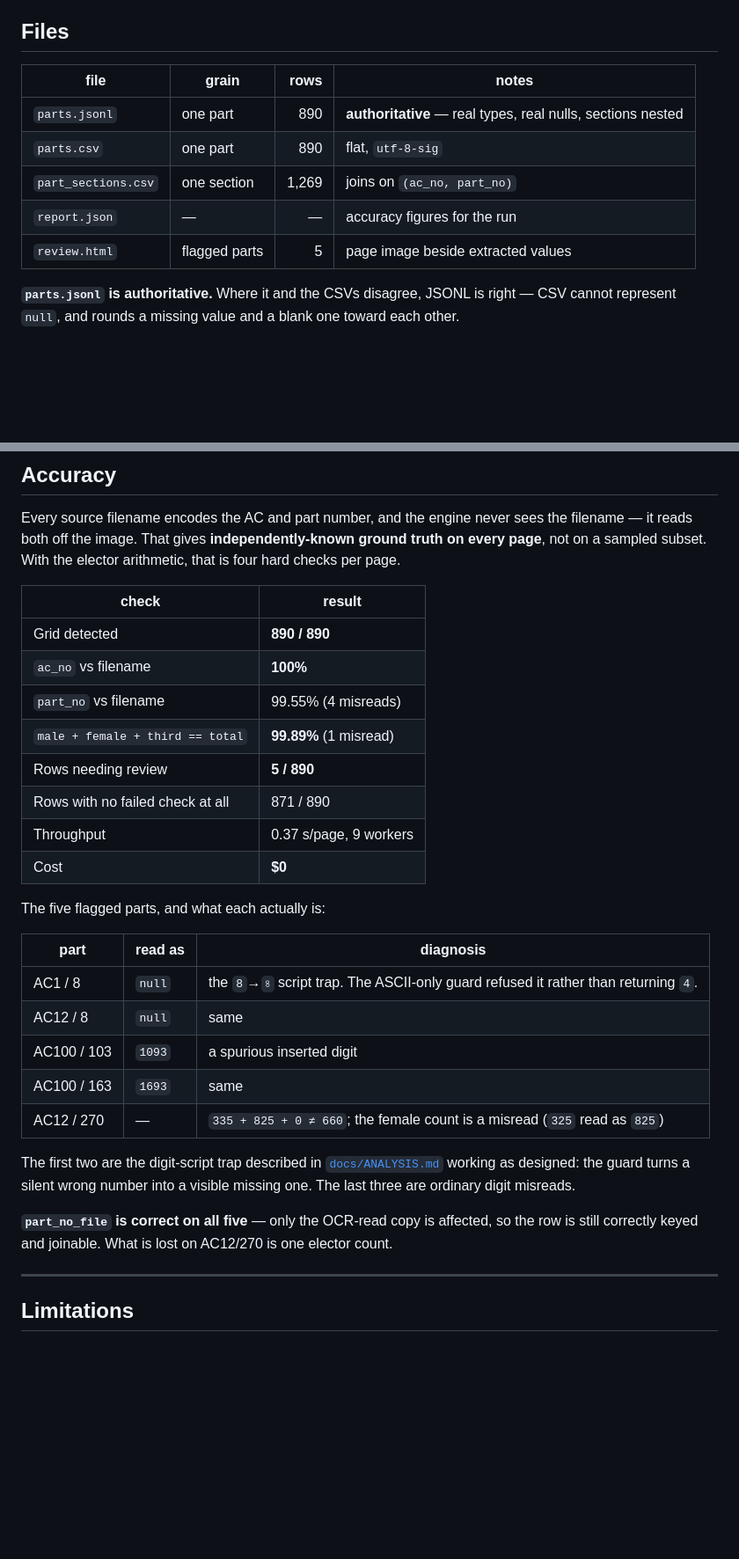
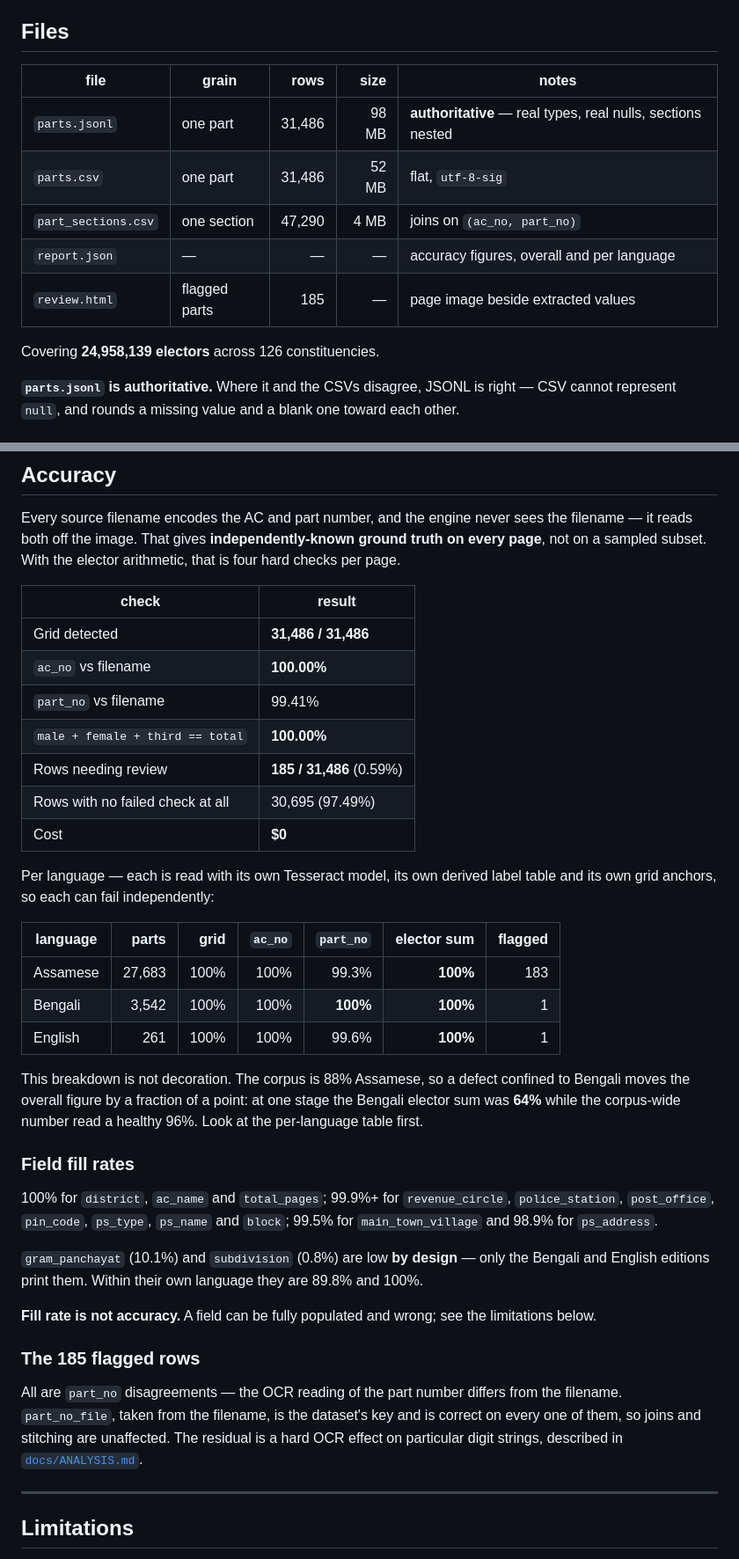
Before and after one commit to in-rolls/assam_elex_rolls_2026, a Markdown page: DATA.md, 2 parts joined by grey strips. Shown at 88% size. Rendered like a GitHub page; blank space fills up the shorter version.

Commit message:
Update the docs to the finished 126-constituency dataset
DATA.md and README.md still described an 890-part, Assamese-only run. The
dataset is now 31,486 parts across all 126 constituencies in three languages,
47,290 area entries, 24,958,139 electors.

Both now lead with the per-language table rather than the corpus figure, and say
why: at 88% Assamese a defect confined to Bengali moves the overall number by a
fraction of a point, and at one stage the Bengali elector sum was 64% while the
corpus read a healthy 96%.

Also records that gram_panchayat and subdivision are low overall by design --
only one edition each prints them -- so a reader does not mistake that for a
gap, and that all 185 flagged rows are part_no disagreements where the key
column part_no_file is correct.

Co-Authored-By: Claude Opus 5 (1M context) <noreply@anthropic.com>

```diff
--- a/DATA.md
+++ b/DATA.md
@@ -20,13 +20,15 @@ language** — the core fields are identical across the three editions.
 
 ## Files
 
-| file | grain | rows | notes |
-|---|---|--:|---|
-| `parts.jsonl` | one part | 890 | **authoritative** — real types, real nulls, sections nested |
-| `parts.csv` | one part | 890 | flat, `utf-8-sig` |
-| `part_sections.csv` | one section | 1,269 | joins on `(ac_no, part_no)` |
-| `report.json` | — | — | accuracy figures for the run |
-| `review.html` | flagged parts | 5 | page image beside extracted values |
+| file | grain | rows | size | notes |
+|---|---|--:|--:|---|
+| `parts.jsonl` | one part | 31,486 | 98 MB | **authoritative** — real types, real nulls, sections nested |
+| `parts.csv` | one part | 31,486 | 52 MB | flat, `utf-8-sig` |
+| `part_sections.csv` | one section | 47,290 | 4 MB | joins on `(ac_no, part_no)` |
+| `report.json` | — | — | — | accuracy figures, overall and per language |
+| `review.html` | flagged parts | 185 | — | page image beside extracted values |
+
+Covering **24,958,139 electors** across 126 constituencies.
 
 **`parts.jsonl` is authoritative.** Where it and the CSVs disagree, JSONL is right — CSV
 cannot represent `null`, and rounds a missing value and a blank one toward each other.
@@ -210,32 +212,47 @@ checks per page.
 
 | check | result |
 |---|---|
-| Grid detected | **890 / 890** |
-| `ac_no` vs filename | **100%** |
-| `part_no` vs filename | 99.55% (4 misreads) |
-| `male + female + third == total` | **99.89%** (1 misread) |
-| Rows needing review | **5 / 890** |
-| Rows with no failed check at all | 871 / 890 |
-| Throughput | 0.37 s/page, 9 workers |
+| Grid detected | **31,486 / 31,486** |
+| `ac_no` vs filename | **100.00%** |
+| `part_no` vs filename | 99.41% |
+| `male + female + third == total` | **100.00%** |
+| Rows needing review | **185 / 31,486** (0.59%) |
+| Rows with no failed check at all | 30,695 (97.49%) |
 | Cost | **$0** |
 
-The five flagged parts, and what each actually is:
+Per language — each is read with its own Tesseract model, its own derived label table and
+its own grid anchors, so each can fail independently:
 
-| part | read as | diagnosis |
-|---|---|---|
-| AC1 / 8 | `null` | the `8`→`৪` script trap. The ASCII-only guard refused it rather than returning `4`. |
-| AC12 / 8 | `null` | same |
-| AC100 / 103 | `1093` | a spurious inserted digit |
-| AC100 / 163 | `1693` | same |
-| AC12 / 270 | — | `335 + 825 + 0 ≠ 660`; the female count is a misread (`325` read as `825`) |
+| language | parts | grid | `ac_no` | `part_no` | elector sum | flagged |
+|---|--:|--:|--:|--:|--:|--:|
+| Assamese | 27,683 | 100% | 100% | 99.3% | **100%** | 183 |
+| Bengali | 3,542 | 100% | 100% | **100%** | **100%** | 1 |
+| English | 261 | 100% | 100% | 99.6% | **100%** | 1 |
 
-The first two are the digit-script trap described in
-[`docs/ANALYSIS.md`](docs/ANALYSIS.md#2-the-digit-script-trap-assamese-ocr-reads-western-8-as-an-assamese-4)
-working as designed: the guard turns a silent wrong number into a visible missing one.
-The last three are ordinary digit misreads.
+This breakdown is not decoration. The corpus is 88% Assamese, so a defect confined to
+Bengali moves the overall figure by a fraction of a point: at one stage the Bengali elector
+sum was **64%** while the corpus-wide number read a healthy 96%. Look at the per-language
+table first.
 
-**`part_no_file` is correct on all five** — only the OCR-read copy is affected, so the row
-is still correctly keyed and joinable. What is lost on AC12/270 is one elector count.
+### Field fill rates
+
+100% for `district`, `ac_name` and `total_pages`; 99.9%+ for `revenue_circle`,
+`police_station`, `post_office`, `pin_code`, `ps_type`, `ps_name` and `block`; 99.5% for
+`main_town_village` and 98.9% for `ps_address`.
+
+`gram_panchayat` (10.1%) and `subdivision` (0.8%) are low **by design** — only the Bengali
+and English editions print them. Within their own language they are 89.8% and 100%.
+
+**Fill rate is not accuracy.** A field can be fully populated and wrong; see the
+limitations below.
+
+### The 185 flagged rows
+
+All are `part_no` disagreements — the OCR reading of the part number differs from the
+filename. `part_no_file`, taken from the filename, is the dataset's key and is correct on
+every one of them, so joins and stitching are unaffected. The residual is a hard OCR
+effect on particular digit strings, described in
+[`docs/ANALYSIS.md`](docs/ANALYSIS.md#11-three-digit-bugs-none-of-which-a-corpus-wide-average-would-have-shown).
 
 ---
 
```
Also changed, not shown: README.md (+29 -12 lines).
